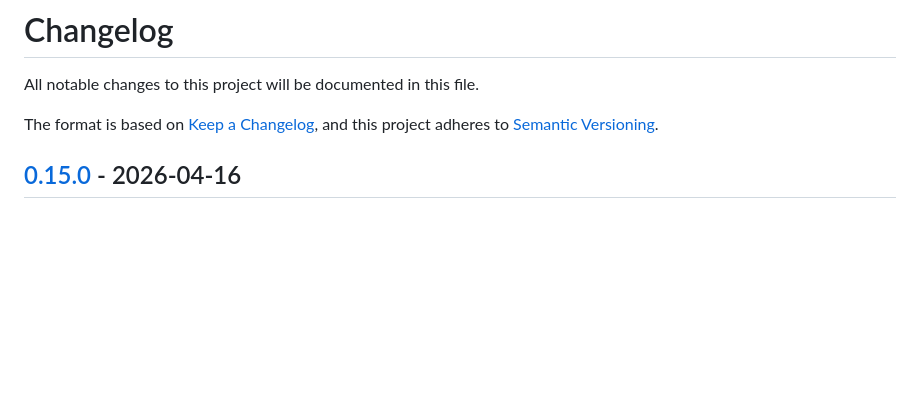
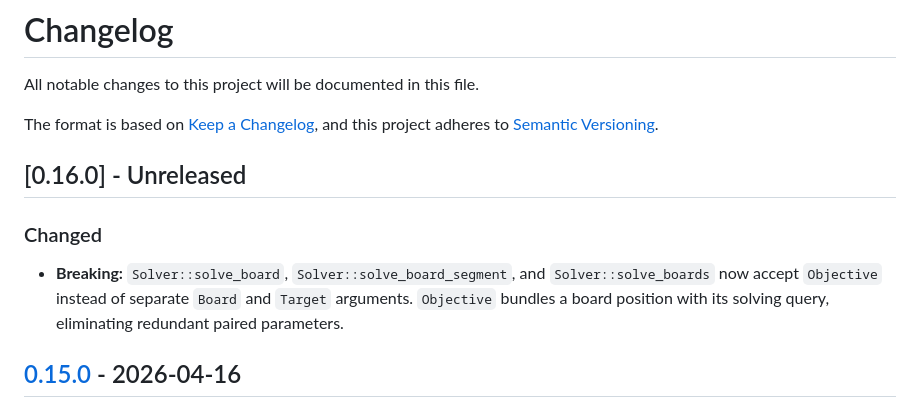
Before and after one commit to jdh8/dds-bridge, a Markdown page: CHANGELOG.md, the part around the change. GitHub-like rendering; blank space fills up the shorter version.

Commit message:
Reflect changes in change log

```diff
--- a/CHANGELOG.md
+++ b/CHANGELOG.md
@@ -6,6 +6,12 @@ The format is based on [Keep a Changelog](https://keepachangelog.com/en/1.1.0/),
 and this project adheres to [Semantic Versioning](https://semver.org/spec/v2.0.0.html).
 
 <!-- markdownlint-disable no-duplicate-heading -->
+
+## [0.16.0] - Unreleased
+
+### Changed
+
+- **Breaking:** `Solver::solve_board`, `Solver::solve_board_segment`, and `Solver::solve_boards` now accept `Objective` instead of separate `Board` and `Target` arguments. `Objective` bundles a board position with its solving query, eliminating redundant paired parameters.
 
 ## [0.15.0] - 2026-04-16
 
```
